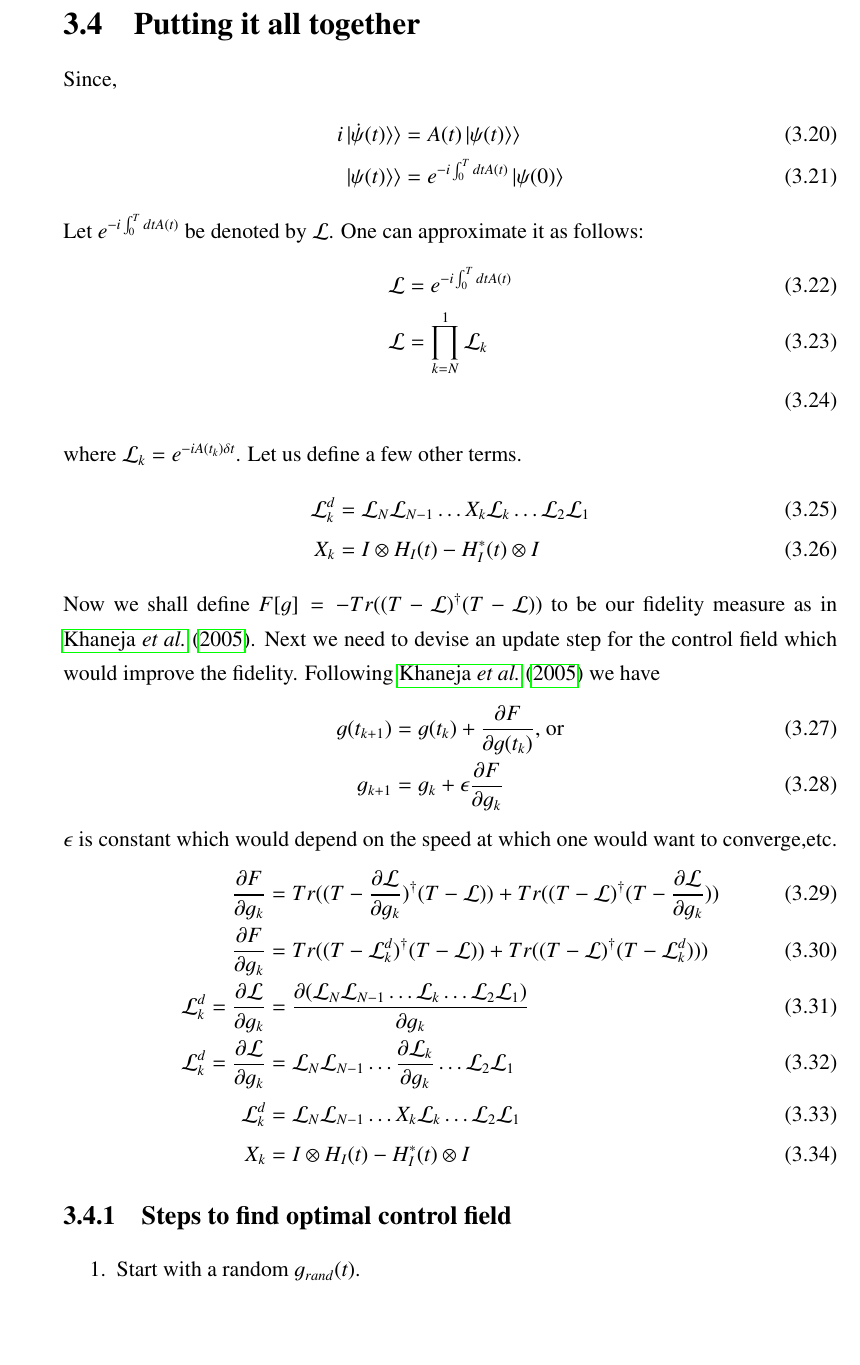
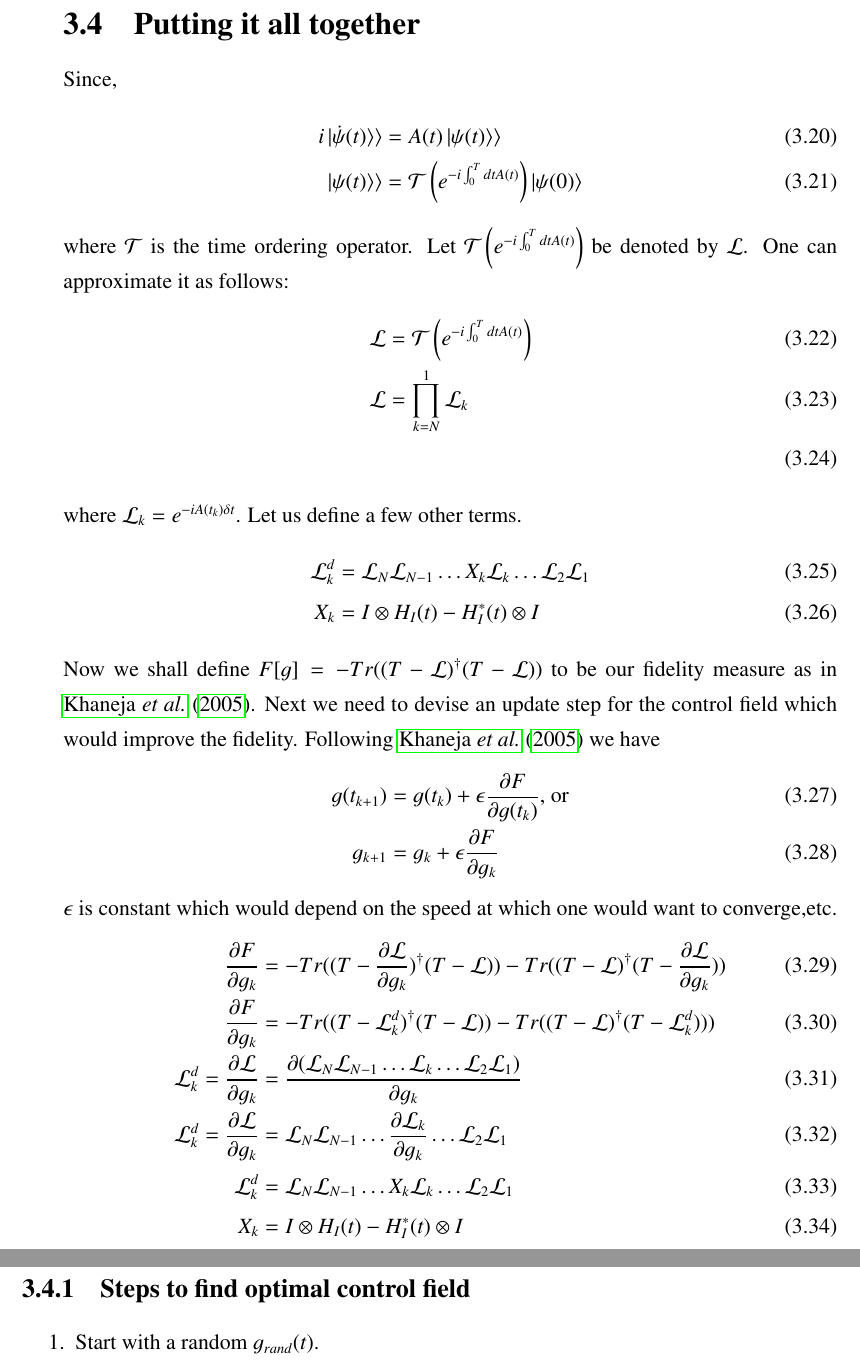
Before and after one commit to TejasAvinashShetty/repo2, a LaTeX thesis (mainrep.tex, which reads latest/latest.tex): part of page 43 of 46 before the commit and two parts of pages 43 and 44 of 46 after it, the two joined at a grey line, cut so that both start at the same text, the shorter picture padded with empty space. Compiled offline with pdfLaTeX.

Commit message:
Updates from ShareLaTeX

```diff
--- a/latest/latest.tex
+++ b/latest/latest.tex
@@ -115,11 +115,12 @@ where $A(t)$ is as given before in equation \eqref{Hilbert_liou:1}. From now on
 Since,
 \begin{align}
     i\ket{\dot{\psi}(t)}\rangle &= A(t)\ket{\psi(t)}\rangle\\
-    \ket{\psi(t)}\rangle &= e^{-i\int_{0}^{T}dt A(t)}\ket{\psi(0)}
+    \ket{\psi(t)}\rangle &= \mathcal{T}\left(e^{-i\int_{0}^{T} dt A(t)} \right)\ket{\psi(0)}
 \end{align}
-Let $e^{-i\int_{0}^{T}dt A(t)}$ be denoted by $\mathcal{L}$. One can approximate it as follows:
+where $\mathcal{T}$ is the time ordering operator.
+Let $\mathcal{T}\left(e^{-i\int_{0}^{T} dt A(t)} \right)$ be denoted by $\mathcal{L}$. One can approximate it as follows:
 \begin{align}
-    \mathcal{L}&=e^{-i\int_{0}^{T}dt A(t)}\\
+    \mathcal{L}&=\mathcal{T}\left(e^{-i\int_{0}^{T}dt A(t)}\right)\\
     \mathcal{L}&= \prod_{k = N}^{1} \mathcal{L}_{k}\\
 \end{align}
 % $\mathcal{L}&=e^{-i\sum_{0}^{T}\delta t A(t)} = \prod_{k = N}^{1}$
@@ -133,13 +134,13 @@ Let us define a few other terms.
 %    J[g] &= -\phi^{*} \phi\\
 Now we shall define $F[g] = - Tr((T - \mathcal{L})^{\dagger}(T - \mathcal{L}))$ to be our fidelity measure as in \cite{khaneja2005optimal}. Next we need to devise an update step for the control field which would improve the fidelity. Following \cite{khaneja2005optimal} we have
 \begin{align}\label{update_step}
-    g(t_{k+1})&= g(t_{k}) + \pdv{F}{g(t_{k})} \text{, or}\\
+    g(t_{k+1})&= g(t_{k}) + \epsilon\pdv{F}{g(t_{k})} \text{, or}\\
     g_{k+1} &=    g_{k}   + \epsilon\pdv{F}{g_{k}}
 \end{align}
 $\epsilon$ is  constant which would depend on the speed at which one would want to converge,etc.
 \begin{align}
-    \pdv{F}{g_{k}}&=Tr((T - \pdv{\mathcal{L}}{g_{k}})^{\dagger}(T - \mathcal{L})) + Tr((T - \mathcal{L})^{\dagger}(T - \pdv{\mathcal{L}}{g_{k}})) \\
-    \pdv{F}{g_{k}}&=  Tr((T - \mathcal{L}^{d}_{k})^{\dagger}(T - \mathcal{L})) + Tr((T - \mathcal{L})^{\dagger}(T - \mathcal{L}^{d}_{k})))\\
+    \pdv{F}{g_{k}}&= -Tr((T - \pdv{\mathcal{L}}{g_{k}})^{\dagger}(T - \mathcal{L})) - Tr((T - \mathcal{L})^{\dagger}(T - \pdv{\mathcal{L}}{g_{k}})) \\
+    \pdv{F}{g_{k}}&=  -Tr((T - \mathcal{L}^{d}_{k})^{\dagger}(T - \mathcal{L})) - Tr((T - \mathcal{L})^{\dagger}(T - \mathcal{L}^{d}_{k})))\\
     \mathcal{L}^{d}_{k}=\pdv{\mathcal{L}}{g_{k}} &= \pdv{(\mathcal{L}_{N}\mathcal{L}_{N-1}\ldots  \mathcal{L}_{k}\ldots \mathcal{L}_{2}\mathcal{L}_{1})}{g_{k}}\\
     \mathcal{L}^{d}_{k}=\pdv{\mathcal{L}}{g_{k}} &= \mathcal{L}_{N}\mathcal{L}_{N-1}\ldots \pdv{ \mathcal{L}_{k}}{g_{k}}\ldots \mathcal{L}_{2}\mathcal{L}_{1}\\
     \mathcal{L}^{d}_{k} &= \mathcal{L}_{N}\mathcal{L}_{N-1}\ldots X_{k} \mathcal{L}_{k}\ldots \mathcal{L}_{2}\mathcal{L}_{1}\\
```
Also changed, not shown: mylit.bib (+1 -1 lines), latest/latest.tex (2 more changed lines).
